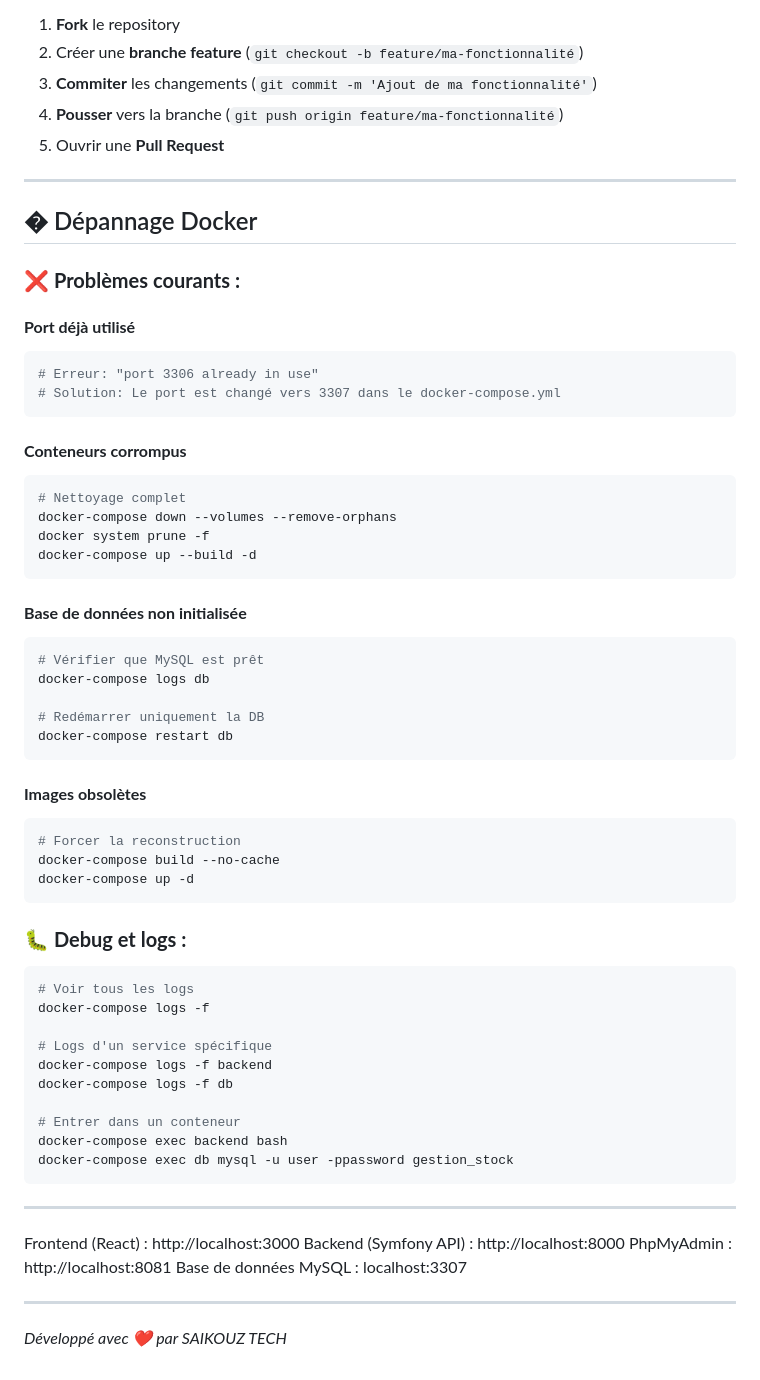
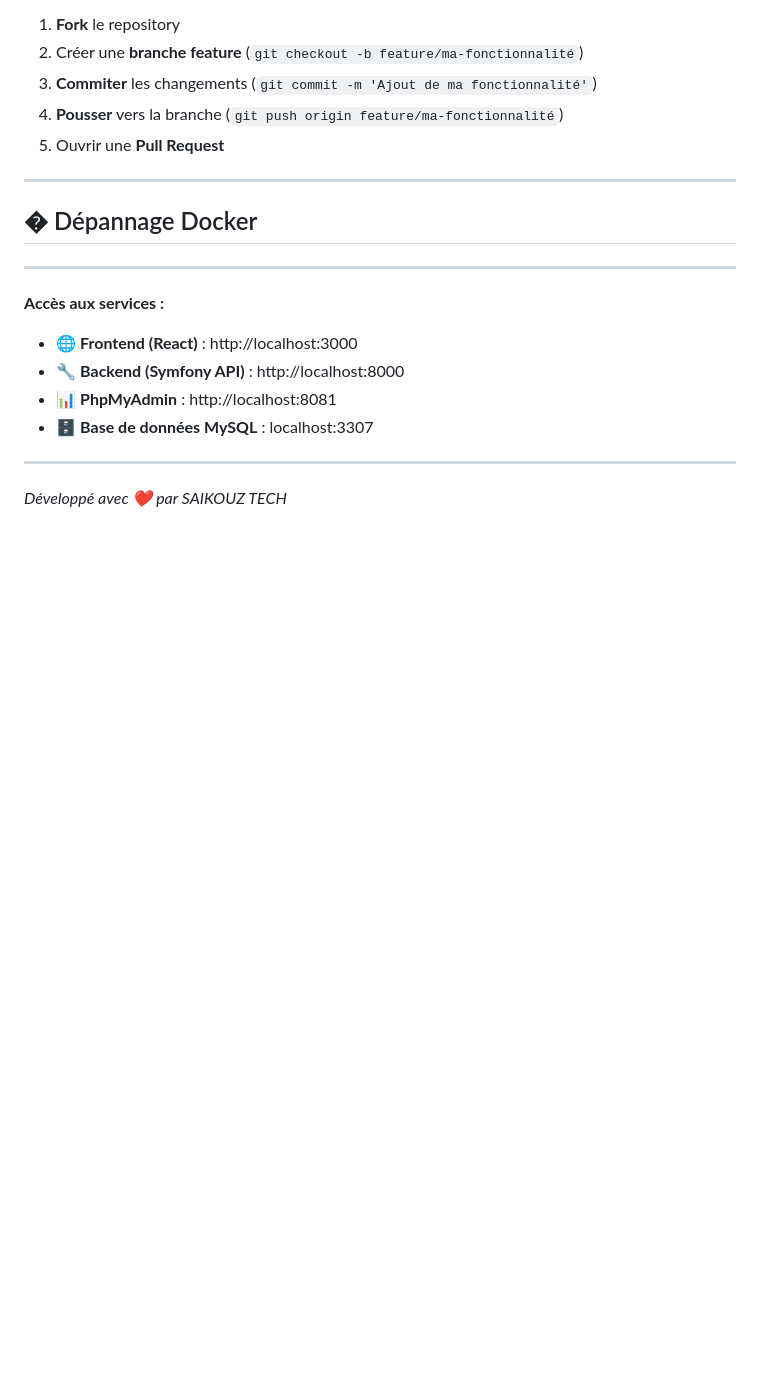
Before and after one commit to sybarry/gestion-stock-app, a Markdown page: README.md, the part around one of its changes. Drawn GitHub-style; blank space fills up the shorter version.

````diff
--- a/README.md
+++ b/README.md
@@ -428,57 +570,12 @@ Pour contribuer au projet :
 
 ## � Dépannage Docker
 
-### ❌ **Problèmes courants :**
-
-#### **Port déjà utilisé**
-```bash
-# Erreur: "port 3306 already in use"
-# Solution: Le port est changé vers 3307 dans le docker-compose.yml
-```
-
-#### **Conteneurs corrompus**
-```bash
-# Nettoyage complet
-docker-compose down --volumes --remove-orphans
-docker system prune -f
-docker-compose up --build -d
-```
-
-#### **Base de données non initialisée**
-```bash
-# Vérifier que MySQL est prêt
-docker-compose logs db
-
-# Redémarrer uniquement la DB
-docker-compose restart db
-```
-
-#### **Images obsolètes**
-```bash
-# Forcer la reconstruction
-docker-compose build --no-cache
-docker-compose up -d
-```
-
-### 🐛 **Debug et logs :**
-```bash
-# Voir tous les logs
-docker-compose logs -f
-
-# Logs d'un service spécifique
-docker-compose logs -f backend
-docker-compose logs -f db
-
-# Entrer dans un conteneur
-docker-compose exec backend bash
-docker-compose exec db mysql -u user -ppassword gestion_stock
-```
-
 ---
-Frontend (React) : http://localhost:3000
-Backend (Symfony API) : http://localhost:8000
-PhpMyAdmin : http://localhost:8081
-Base de données MySQL : localhost:3307
+**Accès aux services :**
+- 🌐 **Frontend (React)** : http://localhost:3000
+- 🔧 **Backend (Symfony API)** : http://localhost:8000
+- 📊 **PhpMyAdmin** : http://localhost:8081
+- 🗄️ **Base de données MySQL** : localhost:3307
 
 ---
 
````
Also changed, not shown: other parts of README.md (+143 -1 lines).
